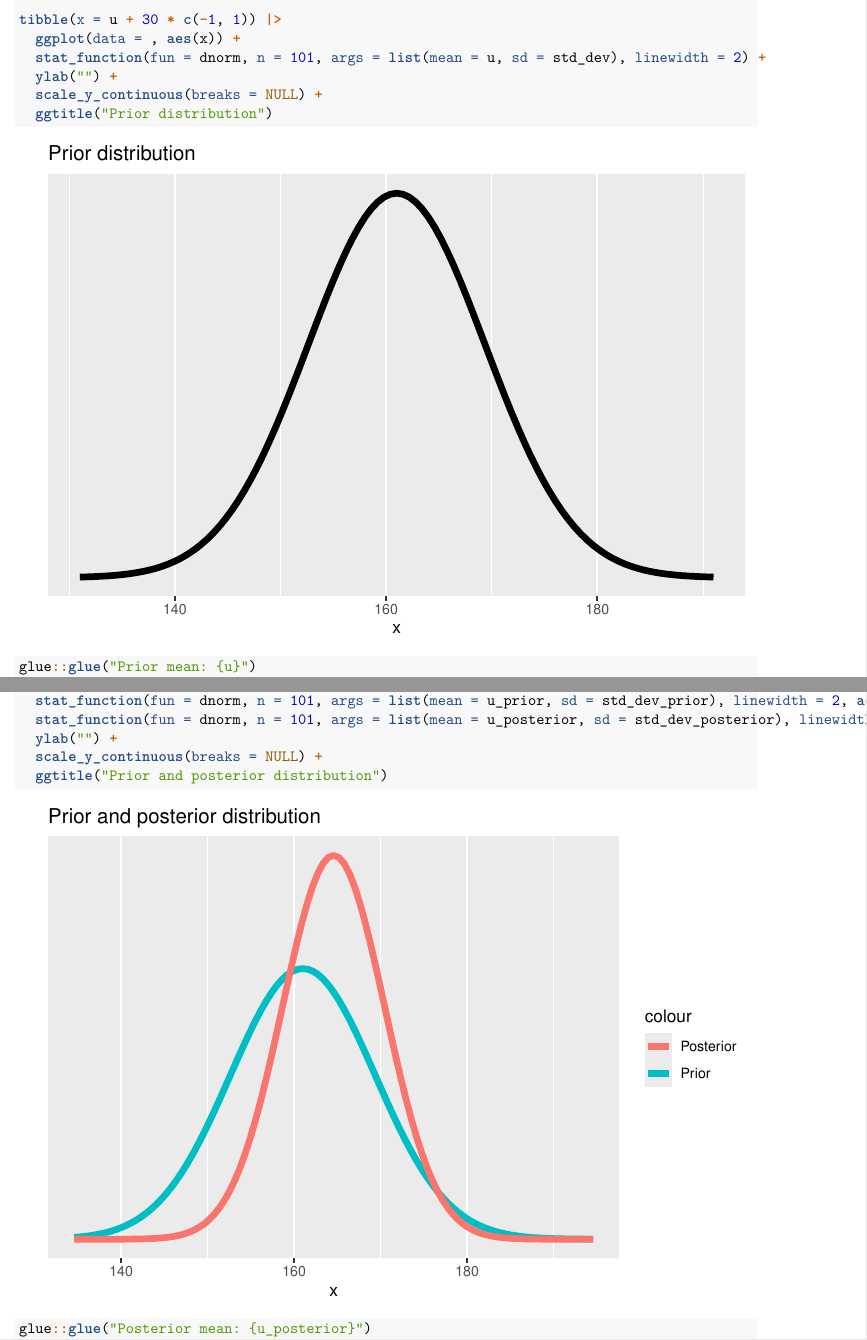
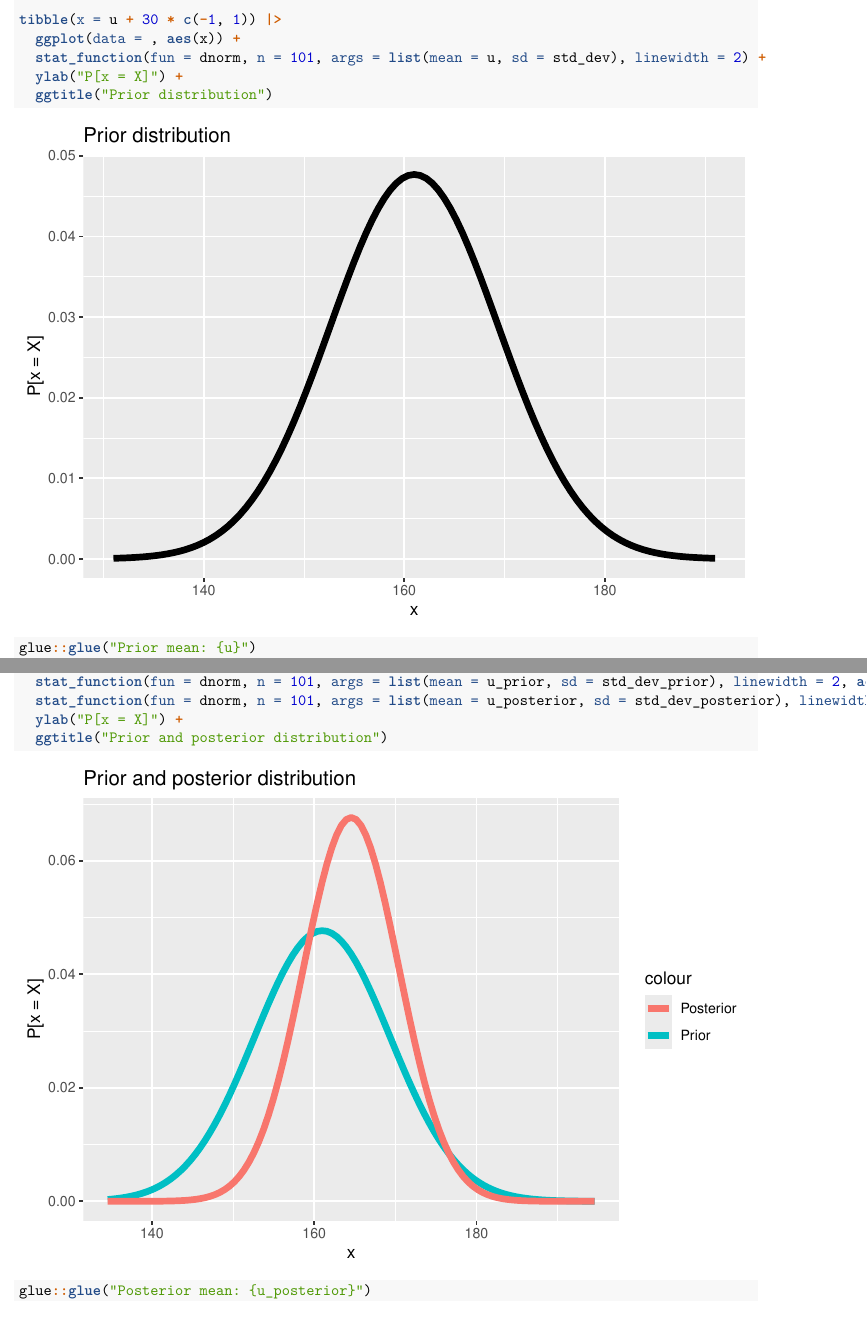
Before and after one commit to janhohenheim/foundations_in_bayesian_methodology, an R Markdown document (exercises2/exercises2.Rmd): two parts of pages 5 and 6 of 11 before the commit and two parts of pages 5 and 6 of 10 after it, joined at a grey line, cut so that both start at the same text, the shorter picture padded with empty space. Rendered offline with R 4.5, knitr and Pandoc, then LaTeX, with nearby package versions; some code elsewhere in the file could not run offline.

Commit message:
Add label

````diff
--- a/exercises2/exercises2.Rmd
+++ b/exercises2/exercises2.Rmd
@@ -91,8 +91,7 @@ std_dev <- 1/sqrt(l)
 tibble(x = u + 30 * c(-1, 1)) |>
   ggplot(data = , aes(x)) +
   stat_function(fun = dnorm, n = 101, args = list(mean = u, sd = std_dev), linewidth = 2) +
-  ylab("") +
-  scale_y_continuous(breaks = NULL) +
+  ylab("P[x = X]") +
   ggtitle("Prior distribution")
 ```
 
@@ -122,8 +121,7 @@ tibble(x = u_posterior + 30 * c(-1, 1)) |>
   ggplot(data = , aes(x)) +
   stat_function(fun = dnorm, n = 101, args = list(mean = u_prior, sd = std_dev_prior), linewidth = 2, aes(color = "Prior")) +
   stat_function(fun = dnorm, n = 101, args = list(mean = u_posterior, sd = std_dev_posterior), linewidth = 2, aes(color = "Posterior")) +
-  ylab("") +
-  scale_y_continuous(breaks = NULL) +
+  ylab("P[x = X]") +
   ggtitle("Prior and posterior distribution")
 ```
 
````
